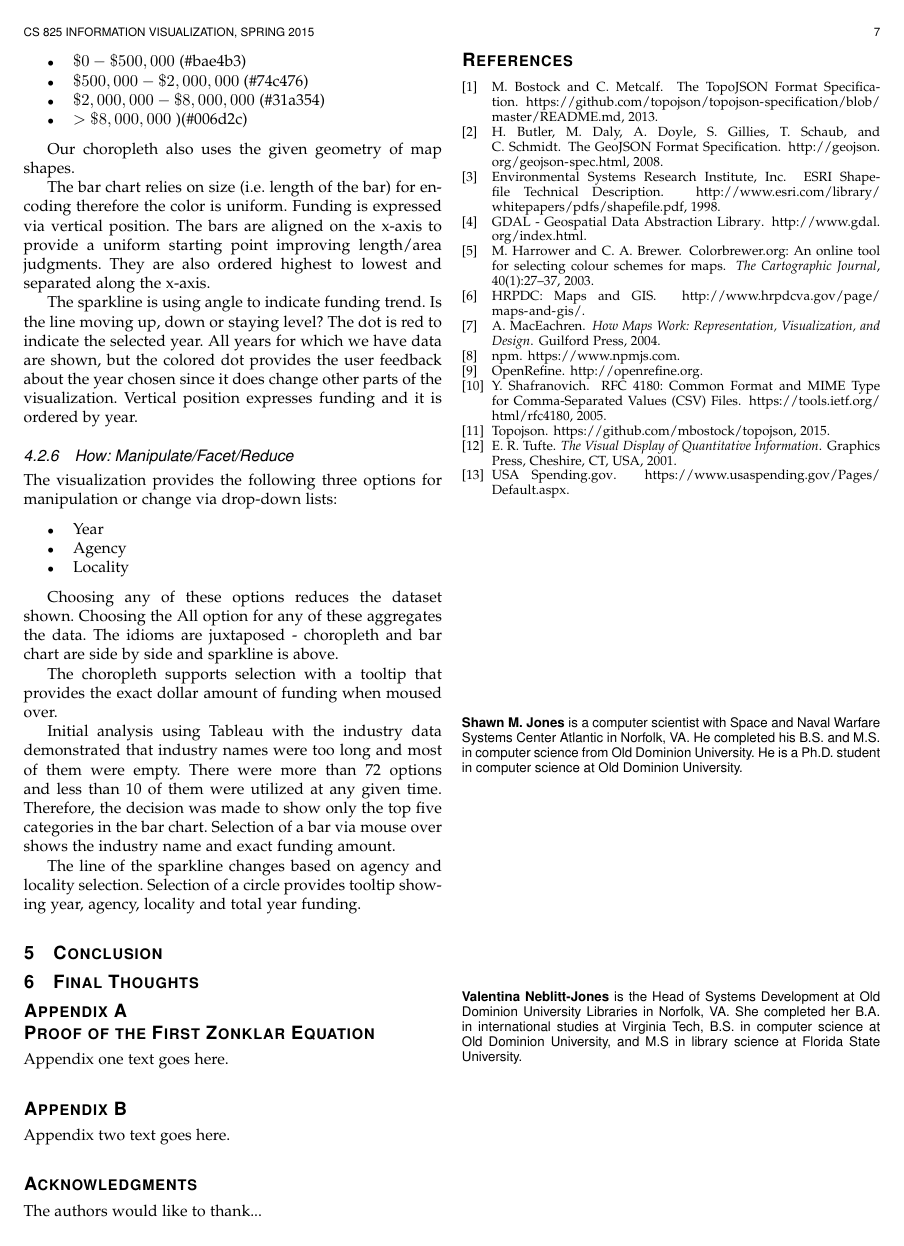
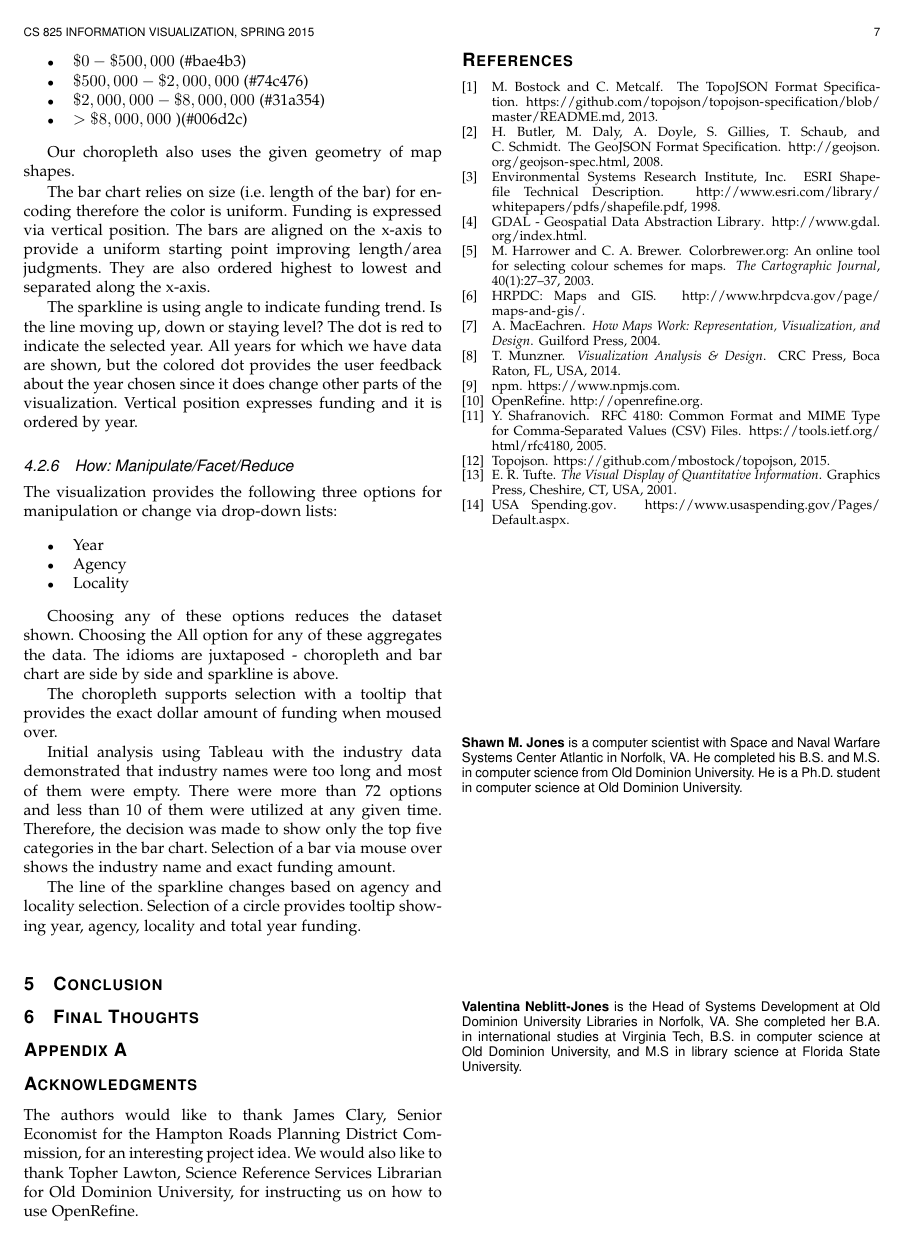
Before and after one commit to shawnmjones/hr-contracting, a LaTeX paper (report/CS825InfoVisSpring2015NeblittJones.tex): page 7 of 7. Compiled offline with pdfLaTeX.

Commit message:
updating with bibliographic info

```diff
--- a/report/CS825InfoVisSpring2015NeblittJones.tex
+++ b/report/CS825InfoVisSpring2015NeblittJones.tex
@@ -1057,13 +1057,13 @@ The line of the sparkline changes based on agency and locality selection. Select
 
 
 \appendices
-\section{Proof of the First Zonklar Equation}
-Appendix one text goes here.
+%\section{Proof of the First Zonklar Equation}
+%Appendix one text goes here.
 
 % you can choose not to have a title for an appendix
 % if you want by leaving the argument blank
 \section{}
-Appendix two text goes here.
+%Appendix two text goes here.
 
 
 % use section* for acknowledgment
@@ -1076,7 +1076,7 @@ Appendix two text goes here.
 \fi
 
 
-The authors would like to thank...
+The authors would like to thank James Clary, Senior Economist for the Hampton Roads Planning District Commission, for an interesting project idea.  We would also like to thank Topher Lawton, Science Reference Services Librarian for Old Dominion University, for instructing us on how to use OpenRefine.
 
 
 % Can use something like this to put references on a page
```
Also changed, not shown: report/CS825InfoVisSpring2015NeblittJones.bib (+4 -2 lines), report/CS825InfoVisSpring2015NeblittJones.tex (2 more changed lines).
